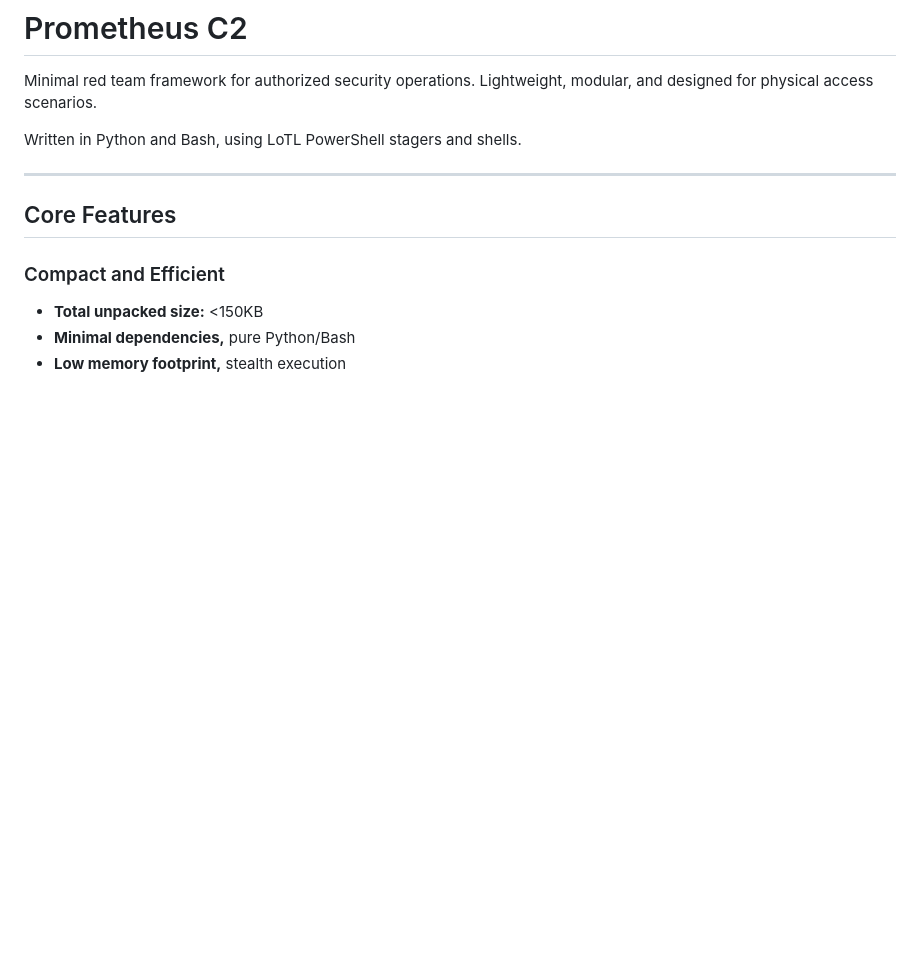
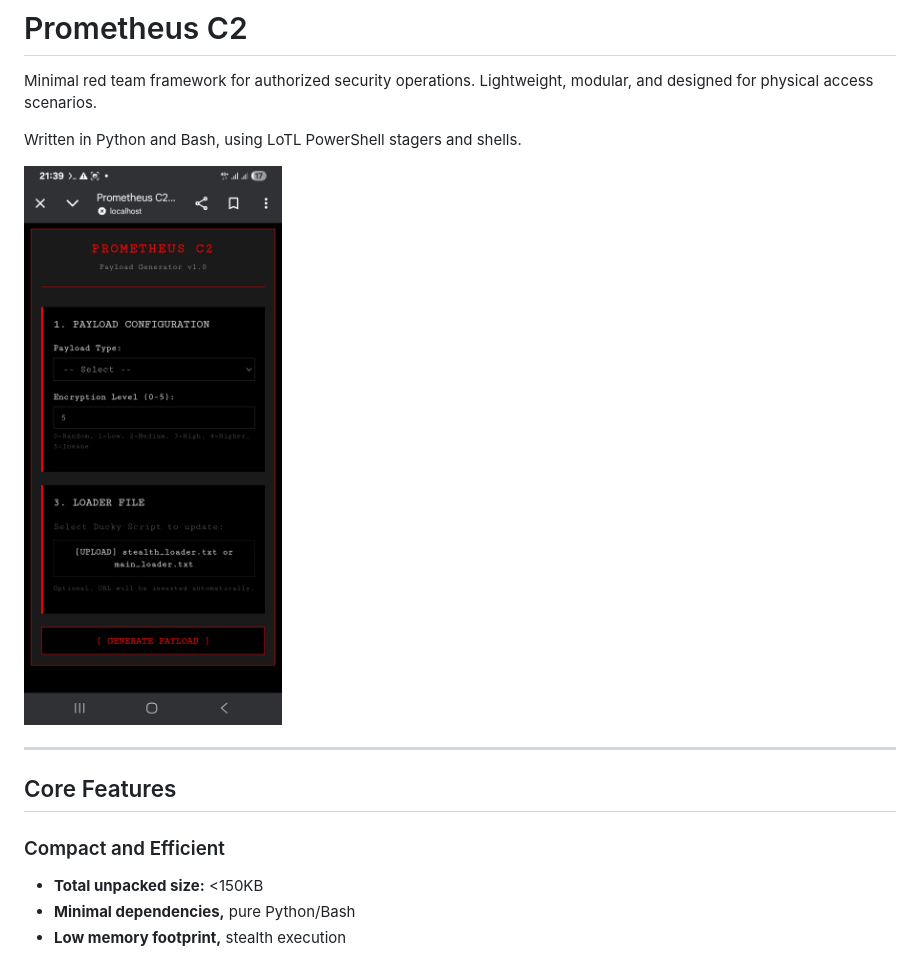
Before and after one commit to Sashka220/Prometheus_C2, a Markdown page: README.md, the part around the change. GitHub-like rendering; blank space fills up the shorter version.

```diff
--- a/README.md
+++ b/README.md
@@ -3,6 +3,8 @@
 Minimal red team framework for authorized security operations. Lightweight, modular, and designed for physical access scenarios.
 
 Written in Python and Bash, using LoTL PowerShell stagers and shells.
+
+![Prometheus C2 Web Interface](https://raw.githubusercontent.com/Sashka220/Prometheus_C2/main/images/Screenshot_20260128_213909_Chrome.jpg)
 
 ---
 
```
